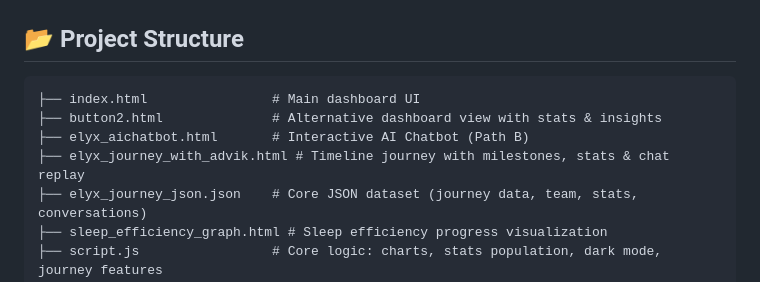
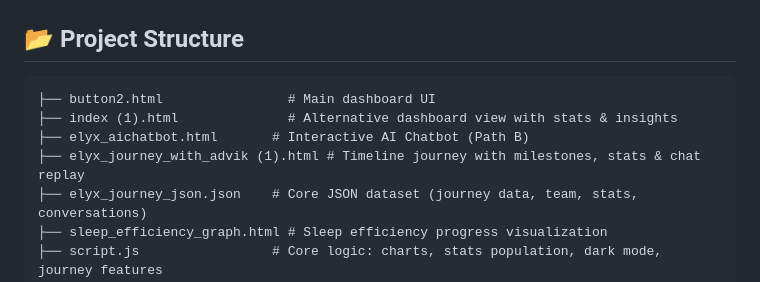
Before and after one commit to AayuSiuu/ELYX_hackathon2025, a Markdown page: README.md, the part around the change. Rendered like a GitHub page.

```diff
--- a/README.md
+++ b/README.md
@@ -19,10 +19,10 @@ efficiency charts.
 
 ## 📂 Project Structure
 
-    ├── index.html                # Main dashboard UI
-    ├── button2.html              # Alternative dashboard view with stats & insights
+    ├── button2.html                # Main dashboard UI
+    ├── index (1).html              # Alternative dashboard view with stats & insights
     ├── elyx_aichatbot.html       # Interactive AI Chatbot (Path B)
-    ├── elyx_journey_with_advik.html # Timeline journey with milestones, stats & chat replay
+    ├── elyx_journey_with_advik (1).html # Timeline journey with milestones, stats & chat replay
     ├── elyx_journey_json.json    # Core JSON dataset (journey data, team, stats, conversations)
     ├── sleep_efficiency_graph.html # Sleep efficiency progress visualization
     ├── script.js                 # Core logic: charts, stats population, dark mode, journey features
```
